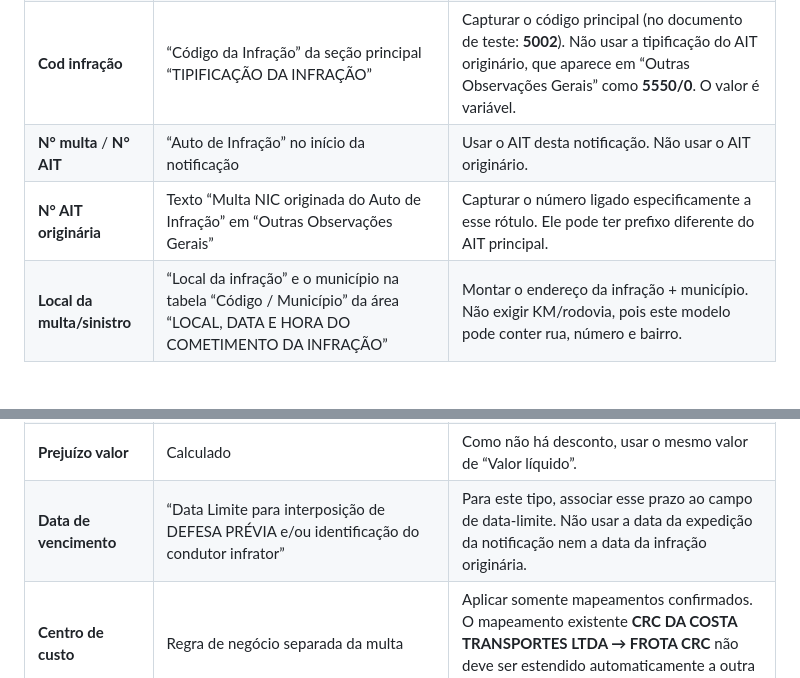
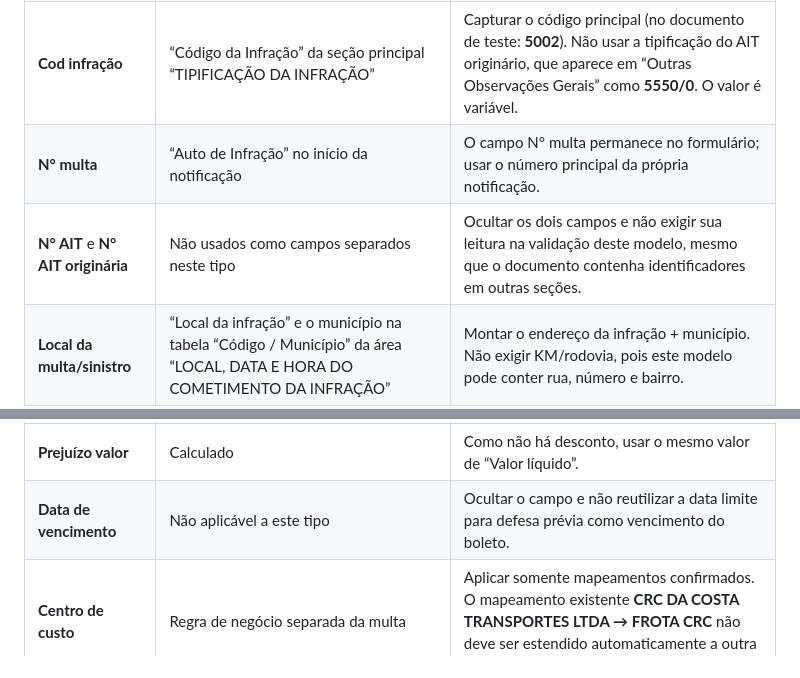
Before and after one commit to souzarlk/CONCLUS-O-DE--MULTAS, a Markdown page: MAPEAMENTO-CAMPOS-MULTAS.md, 2 parts joined by grey strips. Rendered like a GitHub page; blank space fills up the shorter version.

Commit message:
Correct absent fields in identification-only mapping

```diff
--- a/MAPEAMENTO-CAMPOS-MULTAS.md
+++ b/MAPEAMENTO-CAMPOS-MULTAS.md
@@ -104,15 +104,15 @@ Este tipo usa o mesmo formulário, mas a estrutura da multa é diferente do mode
 | **Motorista** | “Identificação do Condutor” / “Nome do Condutor” | O campo pode estar em branco. Não inferir o motorista; manter manual. |
 | **Fornecedor** | “Órgão Autuador” | Capturar o nome real do órgão a partir da linha de valores, sem confundir com “Código Órgão”. |
 | **Cod infração** | “Código da Infração” da seção principal “TIPIFICAÇÃO DA INFRAÇÃO” | Capturar o código principal (no documento de teste: **5002**). Não usar a tipificação do AIT originário, que aparece em “Outras Observações Gerais” como **5550/0**. O valor é variável. |
-| **N° multa** / **N° AIT** | “Auto de Infração” no início da notificação | Usar o AIT desta notificação. Não usar o AIT originário. |
-| **N° AIT originária** | Texto “Multa NIC originada do Auto de Infração” em “Outras Observações Gerais” | Capturar o número ligado especificamente a esse rótulo. Ele pode ter prefixo diferente do AIT principal. |
+| **N° multa** | “Auto de Infração” no início da notificação | O campo N° multa permanece no formulário; usar o número principal da própria notificação. |
+| **N° AIT** e **N° AIT originária** | Não usados como campos separados neste tipo | Ocultar os dois campos e não exigir sua leitura na validação deste modelo, mesmo que o documento contenha identificadores em outras seções. |
 | **Local da multa/sinistro** | “Local da infração” e o município na tabela “Código / Município” da área “LOCAL, DATA E HORA DO COMETIMENTO DA INFRAÇÃO” | Montar o endereço da infração + município. Não exigir KM/rodovia, pois este modelo pode conter rua, número e bairro. |
 | **Data da infração** | Data e hora na mesma seção de “Local da infração” | Usar a data/hora desta seção, sem capturar a data da infração originária que aparece nas observações. |
 | **Histórico multa** | “Descrição da Infração” na seção principal “TIPIFICAÇÃO DA INFRAÇÃO” | Capturar a descrição principal da notificação. Não substituir pela descrição do AIT originário em “Outras Observações Gerais”. |
 | **Valor líquido** | “Valor (R$)” em “Informações Complementares” | Para este layout sem tabela de boleto/desconto, usar o único valor monetário apresentado. |
 | **Des. valor** | Não há valor com desconto neste modelo | Considerar **R$ 0,00**, sem inferir desconto. |
 | **Prejuízo valor** | Calculado | Como não há desconto, usar o mesmo valor de “Valor líquido”. |
-| **Data de vencimento** | “Data Limite para interposição de DEFESA PRÉVIA e/ou identificação do condutor infrator” | Para este tipo, associar esse prazo ao campo de data-limite. Não usar a data da expedição da notificação nem a data da infração originária. |
+| **Data de vencimento** | Não aplicável a este tipo | Ocultar o campo e não reutilizar a data limite para defesa prévia como vencimento do boleto. |
 | **Centro de custo** | Regra de negócio separada da multa | Aplicar somente mapeamentos confirmados. O mapeamento existente **CRC DA COSTA TRANSPORTES LTDA → FROTA CRC** não deve ser estendido automaticamente a outra razão social/sufixo sem confirmação. |
 
 ### Validação específica deste modelo
```
